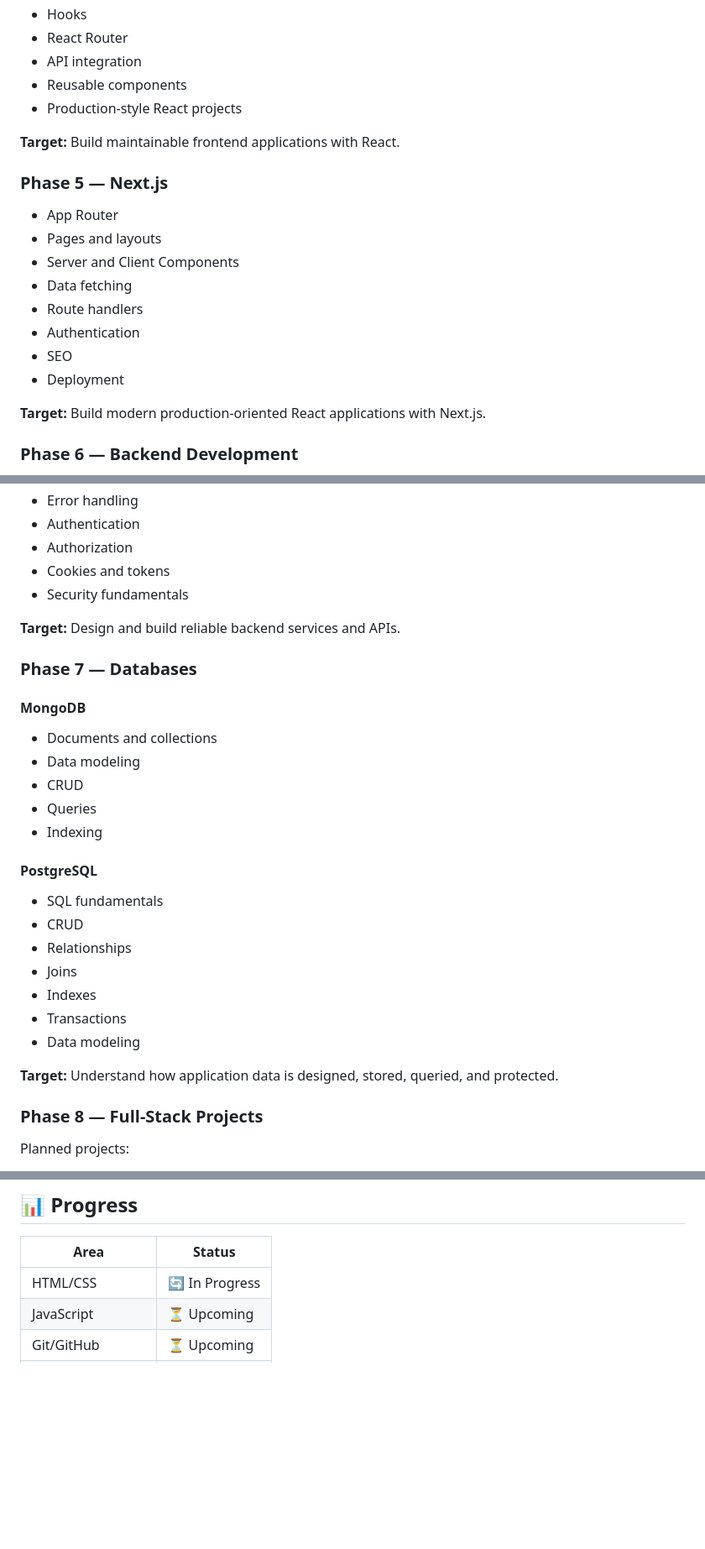
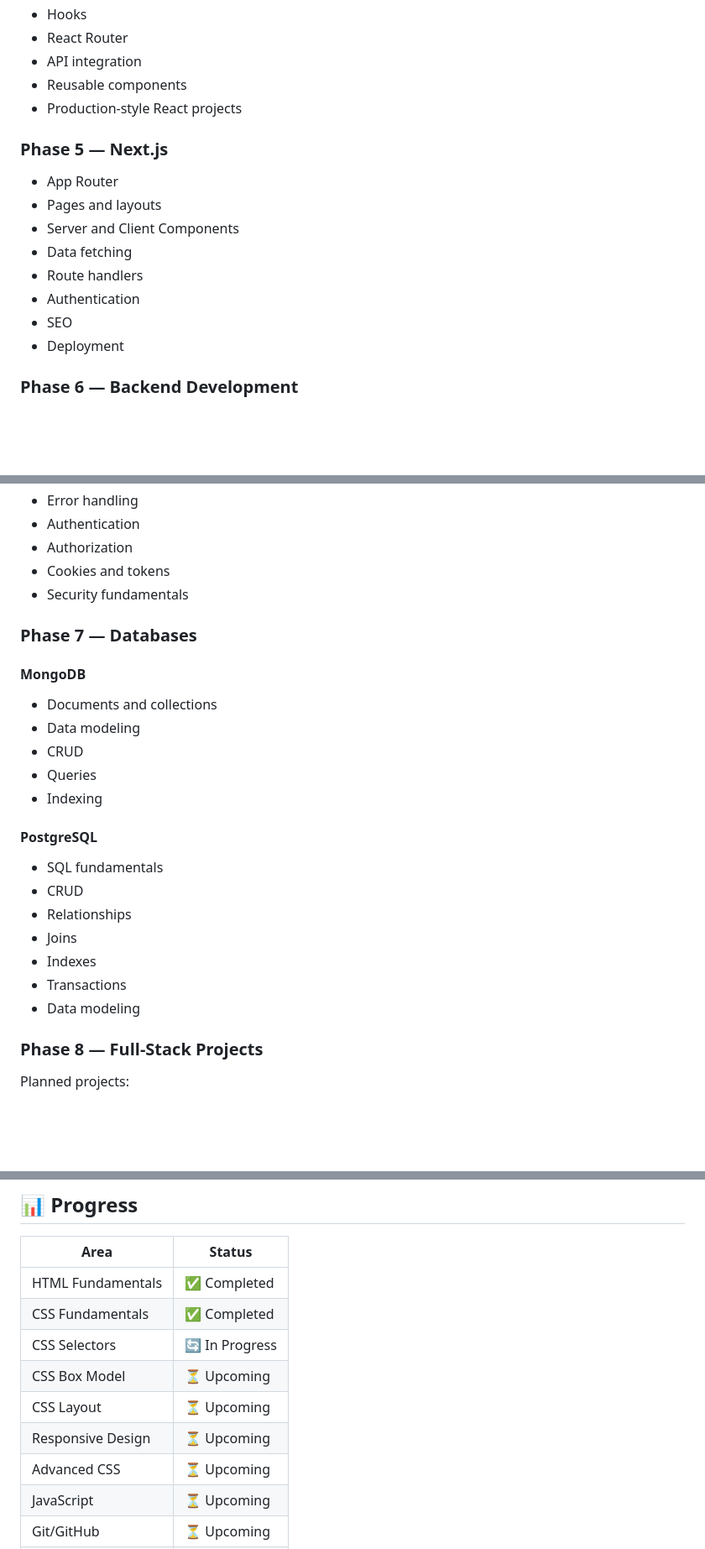
Before and after one commit to HamzaKhalidTech/full-stack-development-journey, a Markdown page: README.md, 3 parts joined by grey strips. Shown at 84% size. Rendered like a GitHub page; blank space fills up the shorter version.

```diff
--- a/README.md
+++ b/README.md
@@ -148,8 +143,6 @@ full-stack-development-journey/
 - Reusable components
 - Production-style React projects
 
-**Target:** Build maintainable frontend applications with React.
-
 ### Phase 5 — Next.js
 
 - App Router
@@ -160,8 +153,6 @@ full-stack-development-journey/
 - Authentication
 - SEO
 - Deployment
-
-**Target:** Build modern production-oriented React applications with Next.js.
 
 ### Phase 6 — Backend Development
 
@@ -176,12 +167,9 @@ full-stack-development-journey/
 - Cookies and tokens
 - Security fundamentals
 
-**Target:** Design and build reliable backend services and APIs.
-
 ### Phase 7 — Databases
 
 #### MongoDB
-
 - Documents and collections
 - Data modeling
 - CRUD
@@ -189,7 +177,6 @@ full-stack-development-journey/
 - Indexing
 
 #### PostgreSQL
-
 - SQL fundamentals
 - CRUD
 - Relationships
@@ -197,8 +184,6 @@ full-stack-development-journey/
 - Indexes
 - Transactions
 - Data modeling
-
-**Target:** Understand how application data is designed, stored, queried, and protected.
 
 ### Phase 8 — Full-Stack Projects
 
@@ -258,7 +243,13 @@ Every serious project should include:
 
 | Area | Status |
 |---|---|
-| HTML/CSS | 🔄 In Progress |
+| HTML Fundamentals | ✅ Completed |
+| CSS Fundamentals | ✅ Completed |
+| CSS Selectors | 🔄 In Progress |
+| CSS Box Model | ⏳ Upcoming |
+| CSS Layout | ⏳ Upcoming |
+| Responsive Design | ⏳ Upcoming |
+| Advanced CSS | ⏳ Upcoming |
 | JavaScript | ⏳ Upcoming |
 | Git/GitHub | ⏳ Upcoming |
 | React | ⏳ Upcoming |
```
Also changed, not shown: other parts of README.md (+68 -31 lines).
